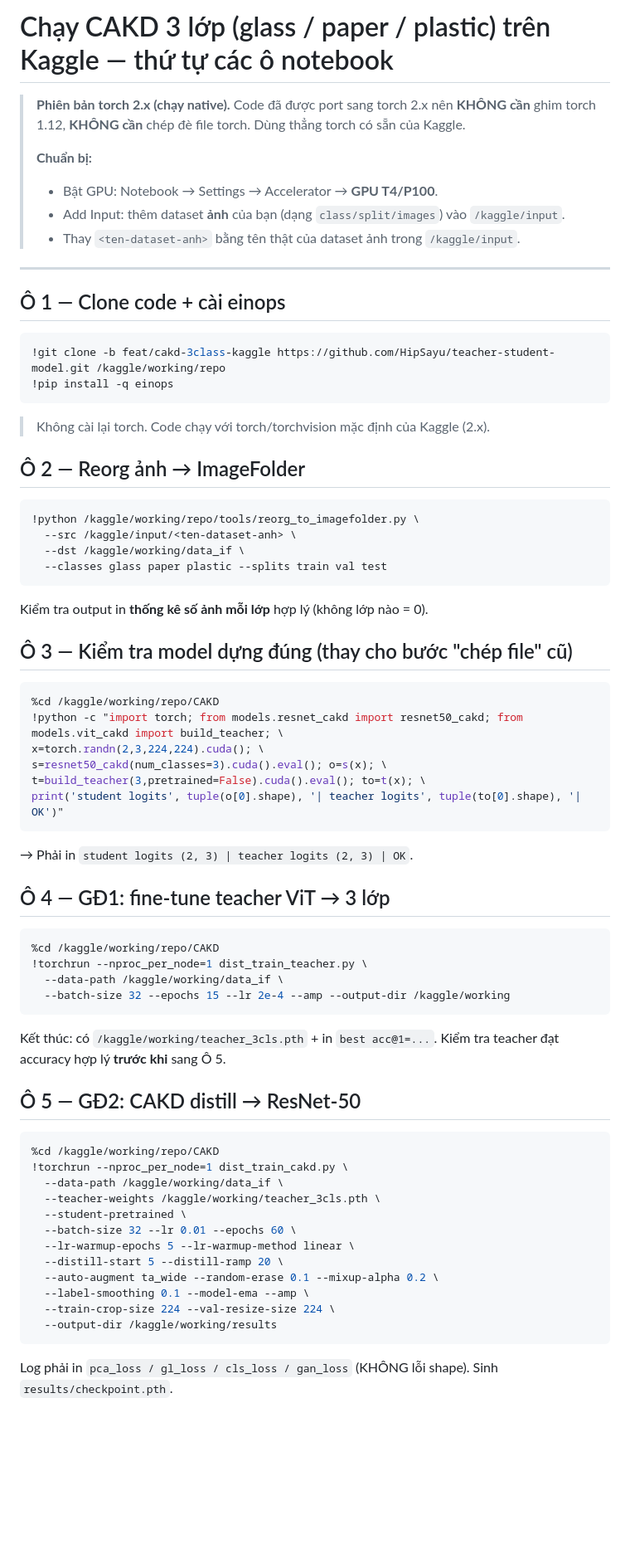
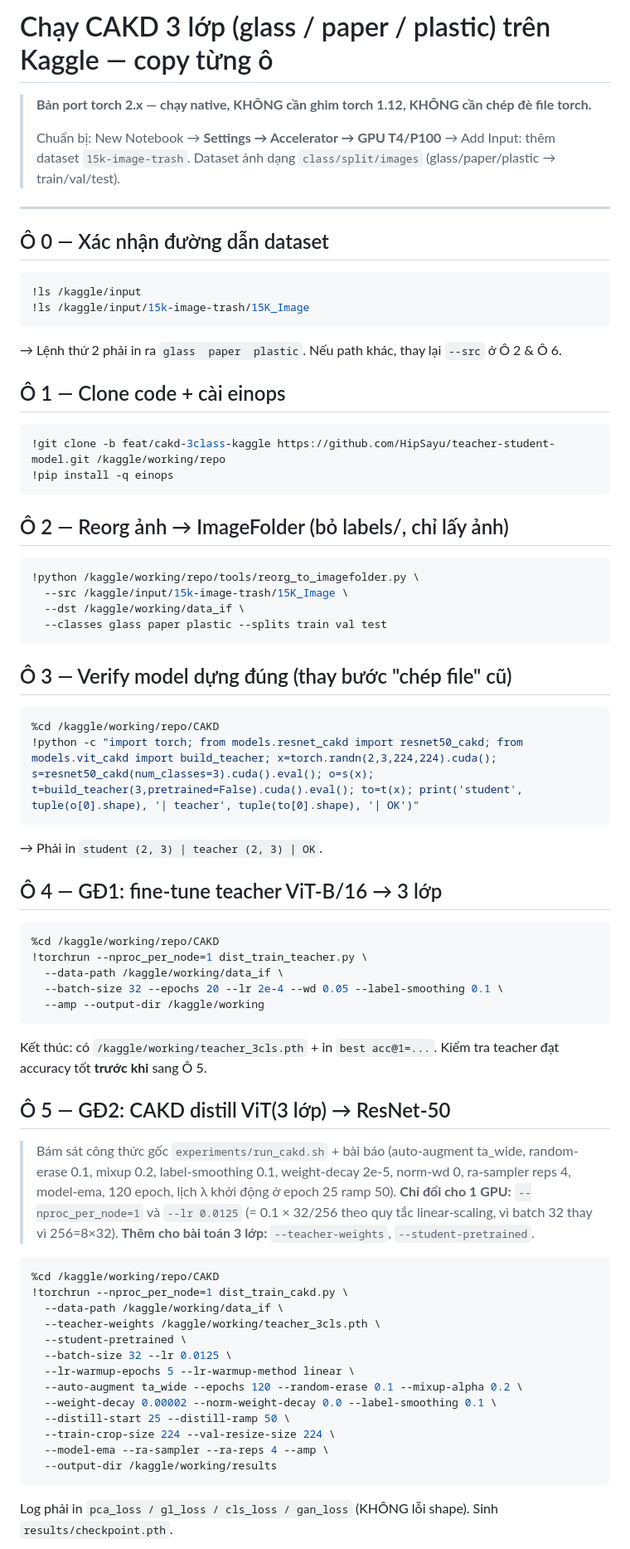
Before and after one commit to HipSayu/teacher-student-model, a Markdown page: KAGGLE_HUONGDAN.md, the part around one of its changes. Shown at 83% size. GitHub-like rendering; blank space fills up the shorter version.

Commit message:
docs: KAGGLE_HUONGDAN dien san path 15K_Image + Ban CAKD bam sat run_cakd.sh/bai bao
Co-Authored-By: Claude Opus 4.8 <noreply@anthropic.com>

````diff
--- a/KAGGLE_HUONGDAN.md
+++ b/KAGGLE_HUONGDAN.md
@@ -1,65 +1,70 @@
-# Chạy CAKD 3 lớp (glass / paper / plastic) trên Kaggle — thứ tự các ô notebook
+# Chạy CAKD 3 lớp (glass / paper / plastic) trên Kaggle — copy từng ô
 
-> **Phiên bản torch 2.x (chạy native).** Code đã được port sang torch 2.x nên **KHÔNG cần** ghim
-> torch 1.12, **KHÔNG cần** chép đè file torch. Dùng thẳng torch có sẵn của Kaggle.
+> **Bản port torch 2.x — chạy native, KHÔNG cần ghim torch 1.12, KHÔNG cần chép đè file torch.**
 >
-> **Chuẩn bị:**
-> - Bật GPU: Notebook → Settings → Accelerator → **GPU T4/P100**.
-> - Add Input: thêm dataset **ảnh** của bạn (dạng `class/split/images`) vào `/kaggle/input`.
-> - Thay `<ten-dataset-anh>` bằng tên thật của dataset ảnh trong `/kaggle/input`.
+> Chuẩn bị: New Notebook → **Settings → Accelerator → GPU T4/P100** → Add Input: thêm dataset
+> `15k-image-trash`. Dataset ảnh dạng `class/split/images` (glass/paper/plastic → train/val/test).
 
 ---
+
+## Ô 0 — Xác nhận đường dẫn dataset
+```bash
+!ls /kaggle/input
+!ls /kaggle/input/15k-image-trash/15K_Image
+```
+→ Lệnh thứ 2 phải in ra `glass  paper  plastic`. Nếu path khác, thay lại `--src` ở Ô 2 & Ô 6.
 
 ## Ô 1 — Clone code + cài einops
 ```bash
 !git clone -b feat/cakd-3class-kaggle https://github.com/HipSayu/teacher-student-model.git /kaggle/working/repo
 !pip install -q einops
 ```
-> Không cài lại torch. Code chạy với torch/torchvision mặc định của Kaggle (2.x).
 
-## Ô 2 — Reorg ảnh → ImageFolder
+## Ô 2 — Reorg ảnh → ImageFolder (bỏ labels/, chỉ lấy ảnh)
 ```bash
 !python /kaggle/working/repo/tools/reorg_to_imagefolder.py \
-  --src /kaggle/input/<ten-dataset-anh> \
+  --src /kaggle/input/15k-image-trash/15K_Image \
   --dst /kaggle/working/data_if \
   --classes glass paper plastic --splits train val test
 ```
-Kiểm tra output in **thống kê số ảnh mỗi lớp** hợp lý (không lớp nào = 0).
 
-## Ô 3 — Kiểm tra model dựng đúng (thay cho bước "chép file" cũ)
+## Ô 3 — Verify model dựng đúng (thay bước "chép file" cũ)
 ```bash
 %cd /kaggle/working/repo/CAKD
-!python -c "import torch; from models.resnet_cakd import resnet50_cakd; from models.vit_cakd import build_teacher; \
-x=torch.randn(2,3,224,224).cuda(); \
-s=resnet50_cakd(num_classes=3).cuda().eval(); o=s(x); \
-t=build_teacher(3,pretrained=False).cuda().eval(); to=t(x); \
-print('student logits', tuple(o[0].shape), '| teacher logits', tuple(to[0].shape), '| OK')"
+!python -c "import torch; from models.resnet_cakd import resnet50_cakd; from models.vit_cakd import build_teacher; x=torch.randn(2,3,224,224).cuda(); s=resnet50_cakd(num_classes=3).cuda().eval(); o=s(x); t=build_teacher(3,pretrained=False).cuda().eval(); to=t(x); print('student', tuple(o[0].shape), '| teacher', tuple(to[0].shape), '| OK')"
 ```
-→ Phải in `student logits (2, 3) | teacher logits (2, 3) | OK`.
+→ Phải in `student (2, 3) | teacher (2, 3) | OK`.
 
-## Ô 4 — GĐ1: fine-tune teacher ViT → 3 lớp
+## Ô 4 — GĐ1: fine-tune teacher ViT-B/16 → 3 lớp
 ```bash
 %cd /kaggle/working/repo/CAKD
 !torchrun --nproc_per_node=1 dist_train_teacher.py \
   --data-path /kaggle/working/data_if \
-  --batch-size 32 --epochs 15 --lr 2e-4 --amp --output-dir /kaggle/working
+  --batch-size 32 --epochs 20 --lr 2e-4 --wd 0.05 --label-smoothing 0.1 \
+  --amp --output-dir /kaggle/working
 ```
-Kết thúc: có `/kaggle/working/teacher_3cls.pth` + in `best acc@1=...`.
-Kiểm tra teacher đạt accuracy hợp lý **trước khi** sang Ô 5.
+Kết thúc: có `/kaggle/working/teacher_3cls.pth` + in `best acc@1=...`. Kiểm tra teacher đạt accuracy
+tốt **trước khi** sang Ô 5.
 
-## Ô 5 — GĐ2: CAKD distill → ResNet-50
+## Ô 5 — GĐ2: CAKD distill ViT(3 lớp) → ResNet-50
+> Bám sát công thức gốc `experiments/run_cakd.sh` + bài báo (auto-augment ta_wide, random-erase 0.1,
+> mixup 0.2, label-smoothing 0.1, weight-decay 2e-5, norm-wd 0, ra-sampler reps 4, model-ema, 120 epoch,
+> lịch λ khởi động ở epoch 25 ramp 50). **Chỉ đổi cho 1 GPU:** `--nproc_per_node=1` và
+> `--lr 0.0125` (= 0.1 × 32/256 theo quy tắc linear-scaling, vì batch 32 thay vì 256=8×32).
+> **Thêm cho bài toán 3 lớp:** `--teacher-weights`, `--student-pretrained`.
 ```bash
 %cd /kaggle/working/repo/CAKD
 !torchrun --nproc_per_node=1 dist_train_cakd.py \
   --data-path /kaggle/working/data_if \
   --teacher-weights /kaggle/working/teacher_3cls.pth \
   --student-pretrained \
-  --batch-size 32 --lr 0.01 --epochs 60 \
+  --batch-size 32 --lr 0.0125 \
   --lr-warmup-epochs 5 --lr-warmup-method linear \
-  --distill-start 5 --distill-ramp 20 \
-  --auto-augment ta_wide --random-erase 0.1 --mixup-alpha 0.2 \
-  --label-smoothing 0.1 --model-ema --amp \
+  --auto-augment ta_wide --epochs 120 --random-erase 0.1 --mixup-alpha 0.2 \
+  --weight-decay 0.00002 --norm-weight-decay 0.0 --label-smoothing 0.1 \
+  --distill-start 25 --distill-ramp 50 \
   --train-crop-size 224 --val-resize-size 224 \
+  --model-ema --ra-sampler --ra-reps 4 --amp \
   --output-dir /kaggle/working/results
 ```
 Log phải in `pca_loss / gl_loss / cls_loss / gan_loss` (KHÔNG lỗi shape). Sinh `results/checkpoint.pth`.
````
Also changed, not shown: other parts of KAGGLE_HUONGDAN.md (+35 -18 lines).
